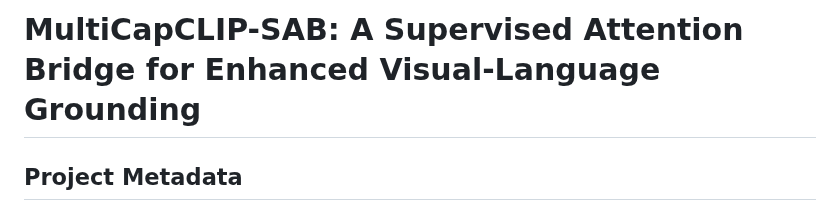
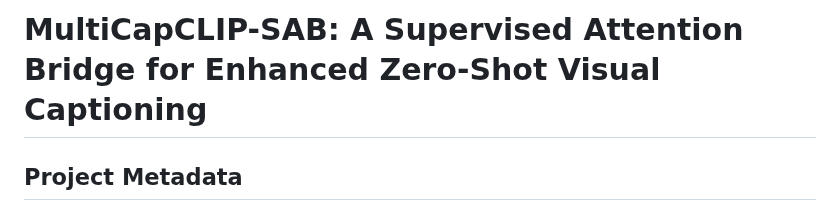
Before and after one commit to BRAIN-Lab-AI/MultiCapCLIP-AR-Architectural-Enhancements-and-Arabic-Fine-Tuning-for-Multilingual-Visual-Captioning, a Markdown page: README.md, the part around the change. GitHub-like rendering.

Commit message:
Update project title for zero-shot visual captioning

```diff
--- a/README.md
+++ b/README.md
@@ -1,4 +1,4 @@
-# MultiCapCLIP-SAB: A Supervised Attention Bridge for Enhanced Visual-Language Grounding
+# MultiCapCLIP-SAB: A Supervised Attention Bridge for Enhanced Zero-Shot Visual Captioning
 
 ## Project Metadata
 ### Authors
```
